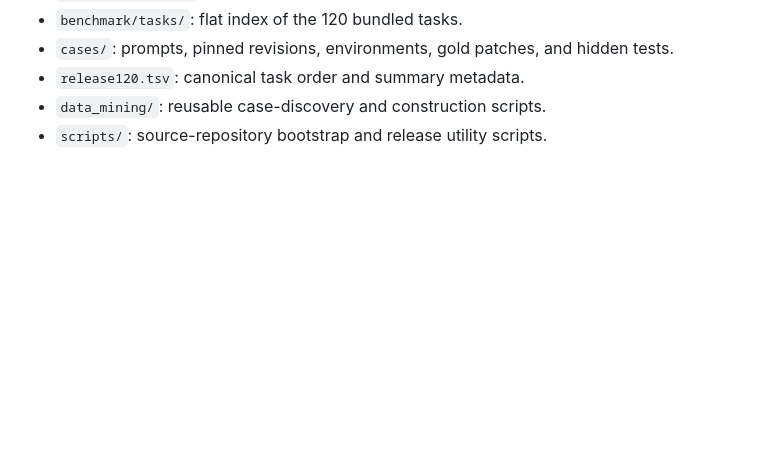
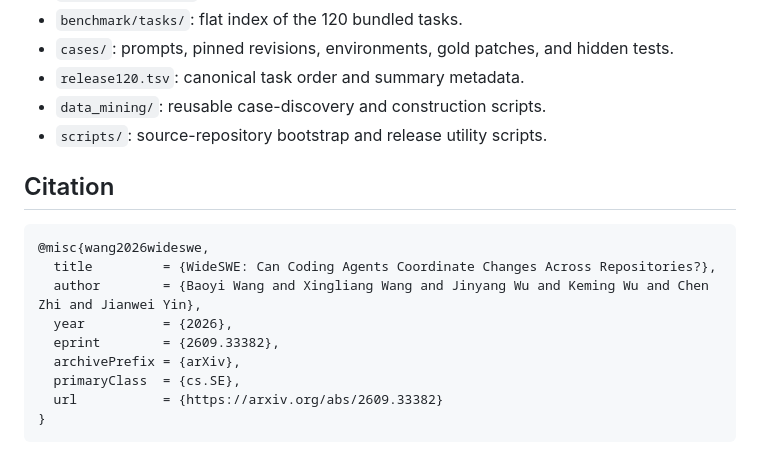
Before and after one commit to ZJU-ACES-ISE/WideSWE, a Markdown page: README.md, the part around the change printed below. Rendered like a GitHub page; blank space fills up the shorter version.

Commit message:
Refresh public README with paper and project website links

````diff
--- a/README.md
+++ b/README.md
@@ -133,3 +173,18 @@ workspaces are removed by default after their durable artifacts are saved.
 - `release120.tsv`: canonical task order and summary metadata.
 - `data_mining/`: reusable case-discovery and construction scripts.
 - `scripts/`: source-repository bootstrap and release utility scripts.
+
+## Citation
+
+```bibtex
+@misc{wang2026wideswe,
+  title         = {WideSWE: Can Coding Agents Coordinate Changes Across Repositories?},
+  author        = {Baoyi Wang and Xingliang Wang and Jinyang Wu and Keming Wu and Chen Zhi and Jianwei Yin},
+  year          = {2026},
+  eprint        = {2609.33382},
+  archivePrefix = {arXiv},
+  primaryClass  = {cs.SE},
+  url           = {https://arxiv.org/abs/2609.33382}
+}
+```
+
````
Also changed, not shown: other parts of README.md (+51 -6 lines), assets/benchmark.png (added).
